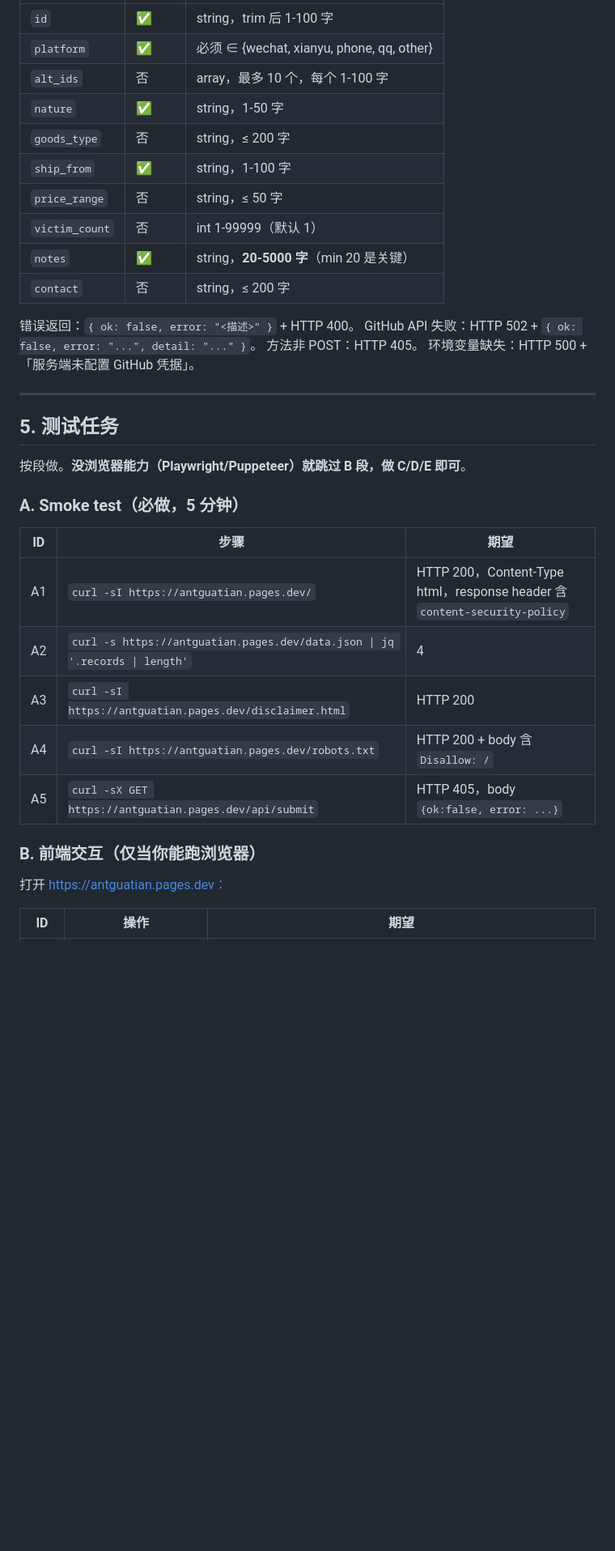
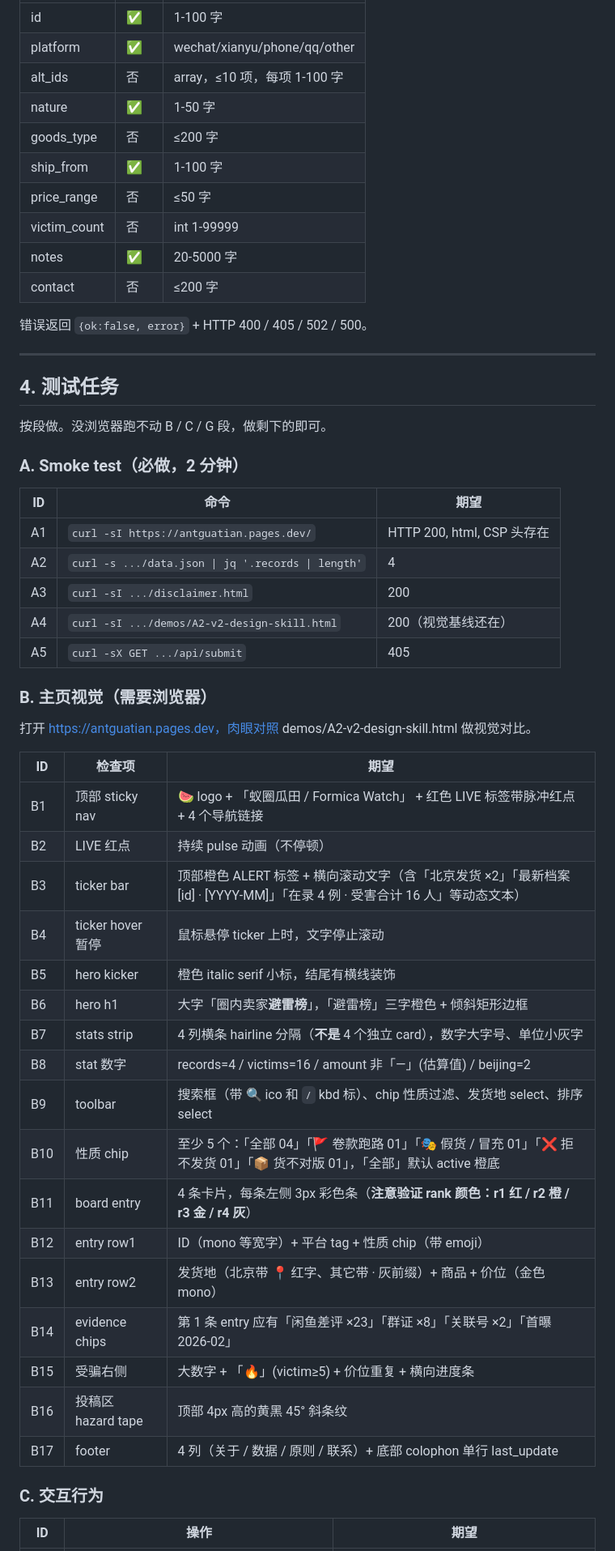
Before and after one commit to freetabris/antguatian, a Markdown page: TESTING.md, the part around one of its changes. Shown at 81% size. Drawn GitHub-style; blank space fills up the shorter version.

```diff
--- a/TESTING.md
+++ b/TESTING.md
@@ -74,39 +77,58 @@
 |---|---|---|
-| `id` | ✅ | string，trim 后 1-100 字 |
-| `platform` | ✅ | 必须 ∈ {wechat, xianyu, phone, qq, other} |
-| `alt_ids` | 否 | array，最多 10 个，每个 1-100 字 |
-| `nature` | ✅ | string，1-50 字 |
-| `goods_type` | 否 | string，≤ 200 字 |
-| `ship_from` | ✅ | string，1-100 字 |
-| `price_range` | 否 | string，≤ 50 字 |
-| `victim_count` | 否 | int 1-99999（默认 1） |
-| `notes` | ✅ | string，**20-5000 字**（min 20 是关键） |
-| `contact` | 否 | string，≤ 200 字 |
+| id | ✅ | 1-100 字 |
+| platform | ✅ | wechat/xianyu/phone/qq/other |
+| alt_ids | 否 | array，≤10 项，每项 1-100 字 |
+| nature | ✅ | 1-50 字 |
+| goods_type | 否 | ≤200 字 |
+| ship_from | ✅ | 1-100 字 |
+| price_range | 否 | ≤50 字 |
+| victim_count | 否 | int 1-99999 |
+| notes | ✅ | 20-5000 字 |
+| contact | 否 | ≤200 字 |
 
-错误返回：`{ ok: false, error: "<描述>" }` + HTTP 400。
-GitHub API 失败：HTTP 502 + `{ ok: false, error: "...", detail: "..." }`。
-方法非 POST：HTTP 405。
-环境变量缺失：HTTP 500 + 「服务端未配置 GitHub 凭据」。
+错误返回 `{ok:false, error}` + HTTP 400 / 405 / 502 / 500。
 
 ---
 
-## 5. 测试任务
+## 4. 测试任务
 
-按段做。**没浏览器能力（Playwright/Puppeteer）就跳过 B 段，做 C/D/E 即可**。
+按段做。没浏览器跑不动 B / C / G 段，做剩下的即可。
 
-### A. Smoke test（必做，5 分钟）
+### A. Smoke test（必做，2 分钟）
 
-| ID | 步骤 | 期望 |
+| ID | 命令 | 期望 |
 |---|---|---|
-| A1 | `curl -sI https://antguatian.pages.dev/` | HTTP 200，Content-Type html，response header 含 `content-security-policy` |
-| A2 | `curl -s https://antguatian.pages.dev/data.json \| jq '.records \| length'` | 4 |
-| A3 | `curl -sI https://antguatian.pages.dev/disclaimer.html` | HTTP 200 |
-| A4 | `curl -sI https://antguatian.pages.dev/robots.txt` | HTTP 200 + body 含 `Disallow: /` |
-| A5 | `curl -sX GET https://antguatian.pages.dev/api/submit` | HTTP 405，body `{ok:false, error: ...}` |
+| A1 | `curl -sI https://antguatian.pages.dev/` | HTTP 200, html, CSP 头存在 |
+| A2 | `curl -s .../data.json \| jq '.records \| length'` | 4 |
+| A3 | `curl -sI .../disclaimer.html` | 200 |
+| A4 | `curl -sI .../demos/A2-v2-design-skill.html` | 200（视觉基线还在）|
+| A5 | `curl -sX GET .../api/submit` | 405 |
 
-### B. 前端交互（仅当你能跑浏览器）
+### B. 主页视觉（需要浏览器）
 
-打开 https://antguatian.pages.dev：
+打开 https://antguatian.pages.dev，肉眼对照 demos/A2-v2-design-skill.html 做视觉对比。
+
+| ID | 检查项 | 期望 |
+|---|---|---|
+| B1 | 顶部 sticky nav | 🍉 logo + 「蚁圈瓜田 / Formica Watch」 + 红色 LIVE 标签带脉冲红点 + 4 个导航链接 |
+| B2 | LIVE 红点 | 持续 pulse 动画（不停顿） |
+| B3 | ticker bar | 顶部橙色 ALERT 标签 + 横向滚动文字（含「北京发货 ×2」「最新档案 [id] · [YYYY-MM]」「在录 4 例 · 受害合计 16 人」等动态文本）|
+| B4 | ticker hover 暂停 | 鼠标悬停 ticker 上时，文字停止滚动 |
+| B5 | hero kicker | 橙色 italic serif 小标，结尾有横线装饰 |
+| B6 | hero h1 | 大字「圈内卖家**避雷榜**」，「避雷榜」三字橙色 + 倾斜矩形边框 |
+| B7 | stats strip | 4 列横条 hairline 分隔（**不是** 4 个独立 card），数字大字号、单位小灰字 |
+| B8 | stat 数字 | records=4 / victims=16 / amount 非「—」(估算值) / beijing=2 |
+| B9 | toolbar | 搜索框（带 🔍 ico 和 `/` kbd 标）、chip 性质过滤、发货地 select、排序 select |
+| B10 | 性质 chip | 至少 5 个：「全部 04」「🚩 卷款跑路 01」「🎭 假货 / 冒充 01」「❌ 拒不发货 01」「📦 货不对版 01」，「全部」默认 active 橙底 |
+| B11 | board entry | 4 条卡片，每条左侧 3px 彩色条（**注意验证 rank 颜色：r1 红 / r2 橙 / r3 金 / r4 灰**）|
+| B12 | entry row1 | ID（mono 等宽字）+ 平台 tag + 性质 chip（带 emoji）|
+| B13 | entry row2 | 发货地（北京带 📍 红字、其它带 · 灰前缀）+ 商品 + 价位（金色 mono）|
+| B14 | evidence chips | 第 1 条 entry 应有「闲鱼差评 ×23」「群证 ×8」「关联号 ×2」「首曝 2026-02」 |
+| B15 | 受骗右侧 | 大数字 + 「🔥」(victim≥5) + 价位重复 + 横向进度条 |
+| B16 | 投稿区 hazard tape | 顶部 4px 高的黄黑 45° 斜条纹 |
+| B17 | footer | 4 列（关于 / 数据 / 原则 / 联系）+ 底部 colophon 单行 last_update |
+
+### C. 交互行为
 
 | ID | 操作 | 期望 |
 |---|---|---|
```
Also changed, not shown: other parts of TESTING.md (+154 -149 lines).
